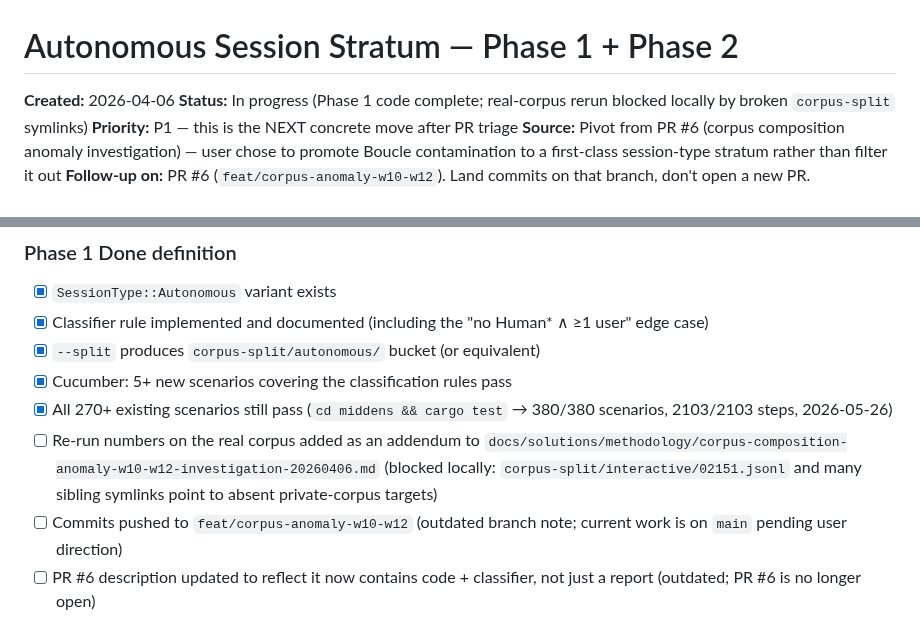
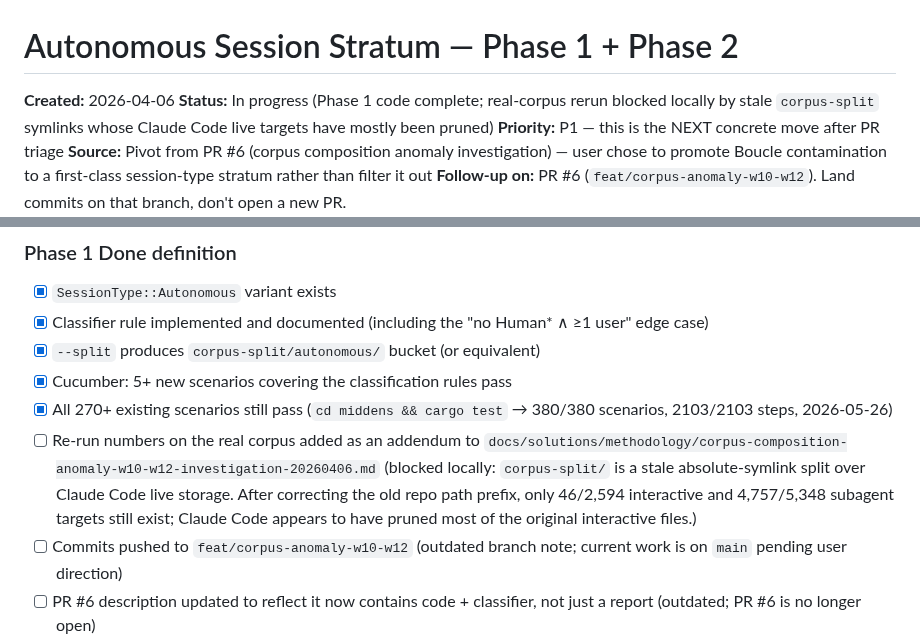
Before and after one commit to Lightless-Labs/third-thoughts, a Markdown page: todos/autonomous-session-stratum.md, 2 parts joined by grey strips. Drawn GitHub-style.

Commit message:
Clarify stale corpus split symlink blocker

```diff
--- a/todos/autonomous-session-stratum.md
+++ b/todos/autonomous-session-stratum.md
@@ -1,7 +1,7 @@
 # Autonomous Session Stratum — Phase 1 + Phase 2
 
 **Created:** 2026-04-06
-**Status:** In progress (Phase 1 code complete; real-corpus rerun blocked locally by broken `corpus-split` symlinks)
+**Status:** In progress (Phase 1 code complete; real-corpus rerun blocked locally by stale `corpus-split` symlinks whose Claude Code live targets have mostly been pruned)
 **Priority:** P1 — this is the NEXT concrete move after PR triage
 **Source:** Pivot from PR #6 (corpus composition anomaly investigation) — user chose to promote Boucle contamination to a first-class session-type stratum rather than filter it out
 **Follow-up on:** PR #6 (`feat/corpus-anomaly-w10-w12`). Land commits on that branch, don't open a new PR.
@@ -68,7 +68,7 @@ A real interactive session where the user only ever produces short `Unclassified
 - [x] `--split` produces `corpus-split/autonomous/` bucket (or equivalent)
 - [x] Cucumber: 5+ new scenarios covering the classification rules pass
 - [x] All 270+ existing scenarios still pass (`cd middens && cargo test` → 380/380 scenarios, 2103/2103 steps, 2026-05-26)
-- [ ] Re-run numbers on the real corpus added as an addendum to `docs/solutions/methodology/corpus-composition-anomaly-w10-w12-investigation-20260406.md` (blocked locally: `corpus-split/interactive/02151.jsonl` and many sibling symlinks point to absent private-corpus targets)
+- [ ] Re-run numbers on the real corpus added as an addendum to `docs/solutions/methodology/corpus-composition-anomaly-w10-w12-investigation-20260406.md` (blocked locally: `corpus-split/` is a stale absolute-symlink split over Claude Code live storage. After correcting the old repo path prefix, only 46/2,594 interactive and 4,757/5,348 subagent targets still exist; Claude Code appears to have pruned most of the original interactive files.)
 - [ ] Commits pushed to `feat/corpus-anomaly-w10-w12` (outdated branch note; current work is on `main` pending user direction)
 - [ ] PR #6 description updated to reflect it now contains code + classifier, not just a report (outdated; PR #6 is no longer open)
 
```
Also changed, not shown: docs/HANDOFF.md (+2 -2 lines).
